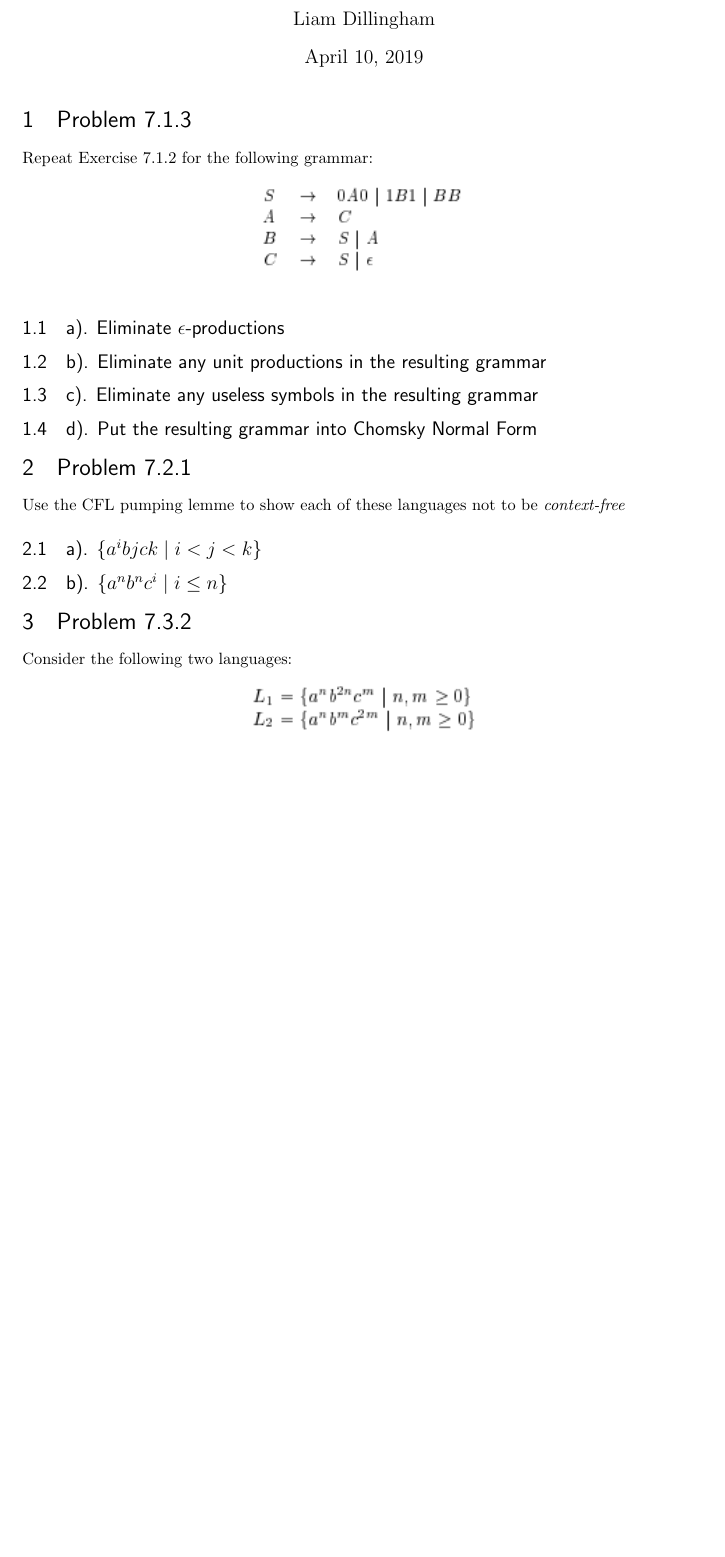
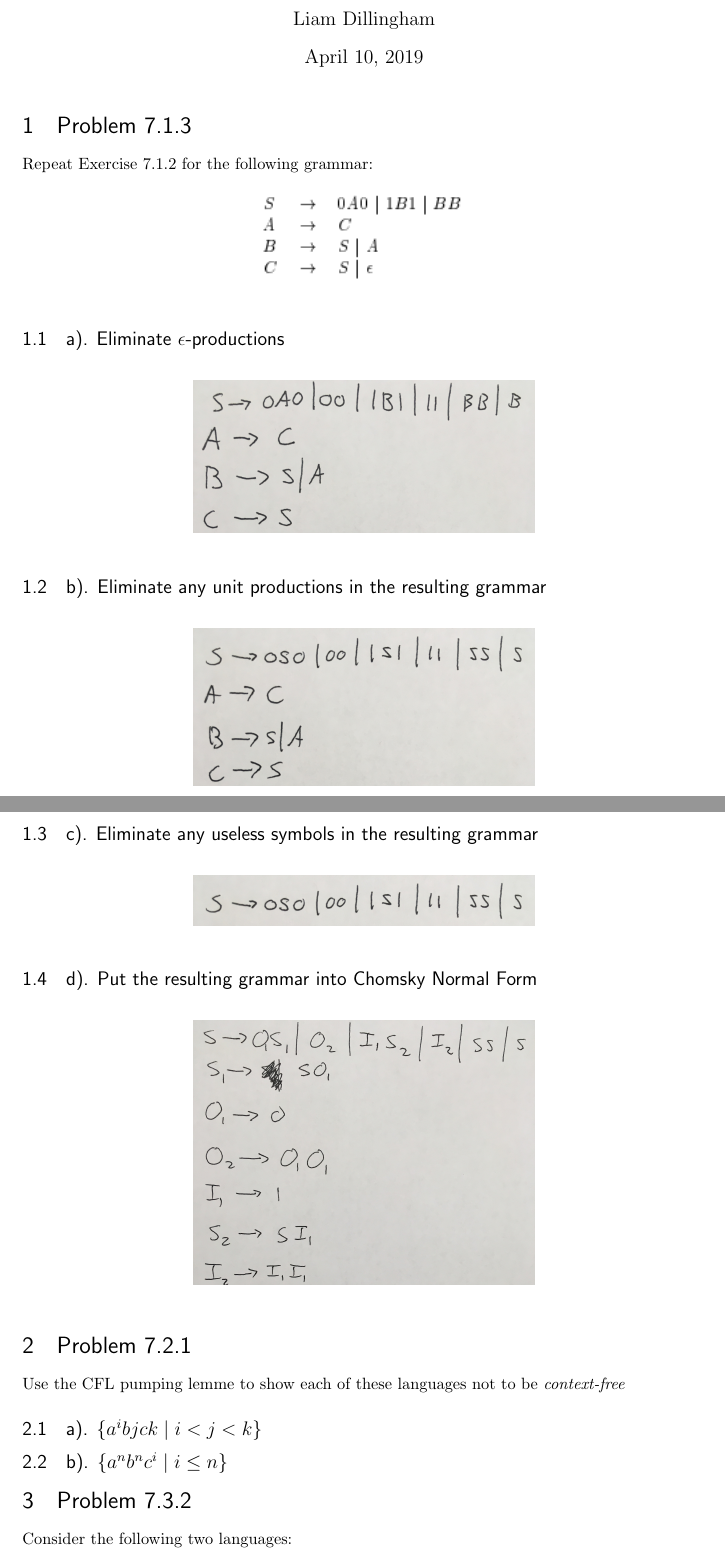
Before and after one commit to lgdillin/Formal-Languages, a LaTeX problem sheet (Homework8.tex): part of the page before the commit and two parts of pages 1 and 2 of 2 after it, the two joined at a grey line, cut so that both start at the same text, the shorter picture padded with empty space. Compiled offline with pdfLaTeX.

Commit message:
did work on hw8

```diff
--- a/Homework8.tex
+++ b/Homework8.tex
@@ -103,13 +103,38 @@ Repeat Exercise 7.1.2 for the following grammar:
 \begin{figure}[!htbp]
   	\centering
    	\begin{subfigure}[p]{0.3\linewidth}
-    	\includegraphics[width=\linewidth]{./figures/HW7fig1.png}
+    	\includegraphics[width=\linewidth]{./figures/HW8fig1.png}
    	\end{subfigure}
 \end{figure}
 \subsection{a). Eliminate $\epsilon$-productions}
+\begin{figure}[!htbp]
+  	\centering
+   	\begin{subfigure}[p]{0.5\linewidth}
+    	\includegraphics[width=\linewidth]{./figures/h8-1.jpg}
+   	\end{subfigure}
+\end{figure}
 \subsection{b). Eliminate any unit productions in the resulting grammar}
+\begin{figure}[!htbp]
+  	\centering
+   	\begin{subfigure}[p]{0.5\linewidth}
+    	\includegraphics[width=\linewidth]{./figures/h8-2.jpg}
+   	\end{subfigure}
+\end{figure}
+\newpage
 \subsection{c). Eliminate any useless symbols in the resulting grammar}
+\begin{figure}[!htbp]
+  	\centering
+   	\begin{subfigure}[p]{0.5\linewidth}
+    	\includegraphics[width=\linewidth]{./figures/h8-3.jpg}
+   	\end{subfigure}
+\end{figure}
 \subsection{d). Put the resulting grammar into Chomsky Normal Form}
+\begin{figure}[!htbp]
+  	\centering
+   	\begin{subfigure}[p]{0.5\linewidth}
+    	\includegraphics[width=\linewidth]{./figures/h8-4.jpg}
+   	\end{subfigure}
+\end{figure}
 \section{Problem 7.2.1}
 Use the CFL pumping lemme to show each of these languages not to be \textit{context-free}
 \subsection{a). $\{ a^{i} b{j} c{k} \mid i < j < k \}$}
@@ -119,7 +144,7 @@ Consider the following two languages:
 \begin{figure}[!htbp]
   	\centering
    	\begin{subfigure}[p]{0.33\linewidth}
-    	\includegraphics[width=\linewidth]{./figures/HW7fig2.png}
+    	\includegraphics[width=\linewidth]{./figures/HW8fig2.png}
    	\end{subfigure}
 \end{figure}
 \subsection{a). Show that each of these languages is context-free by giving grammars for each}
```
Also changed, not shown: Homework8.pdf, figures/HW8fig1.PNG (renamed from figures/HW7fig1.PNG), figures/HW8fig2.PNG (renamed from figures/HW7fig2.PNG), figures/h8-1.jpg (added), figures/h8-2.jpg (added), figures/h8-3.jpg (added), figures/h8-4.jpg (added), 3 other files.
